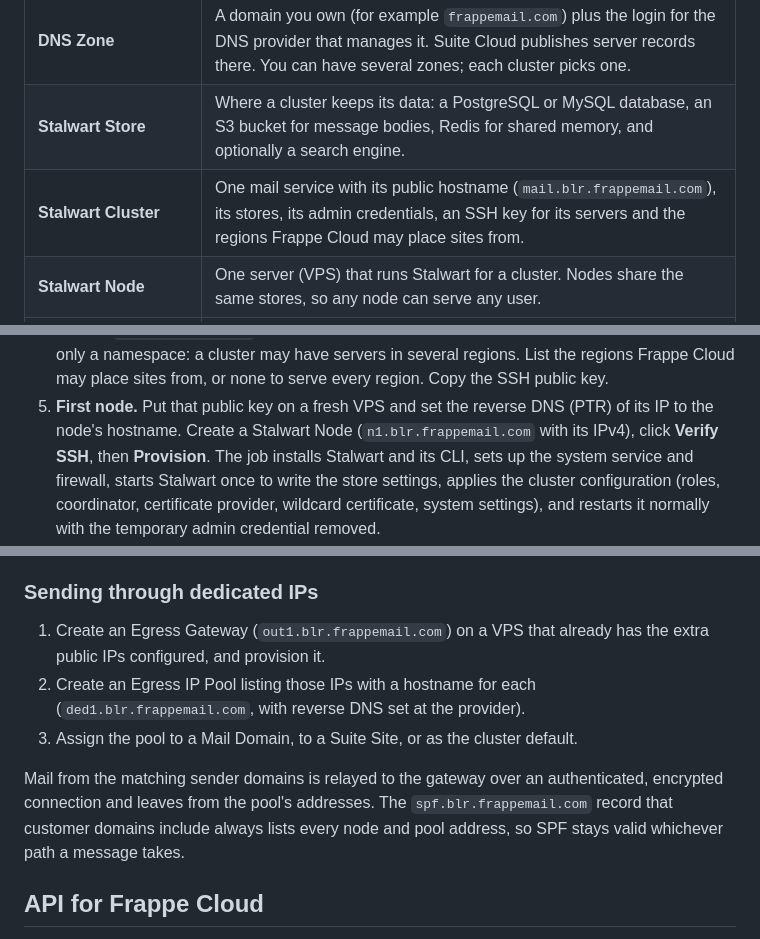
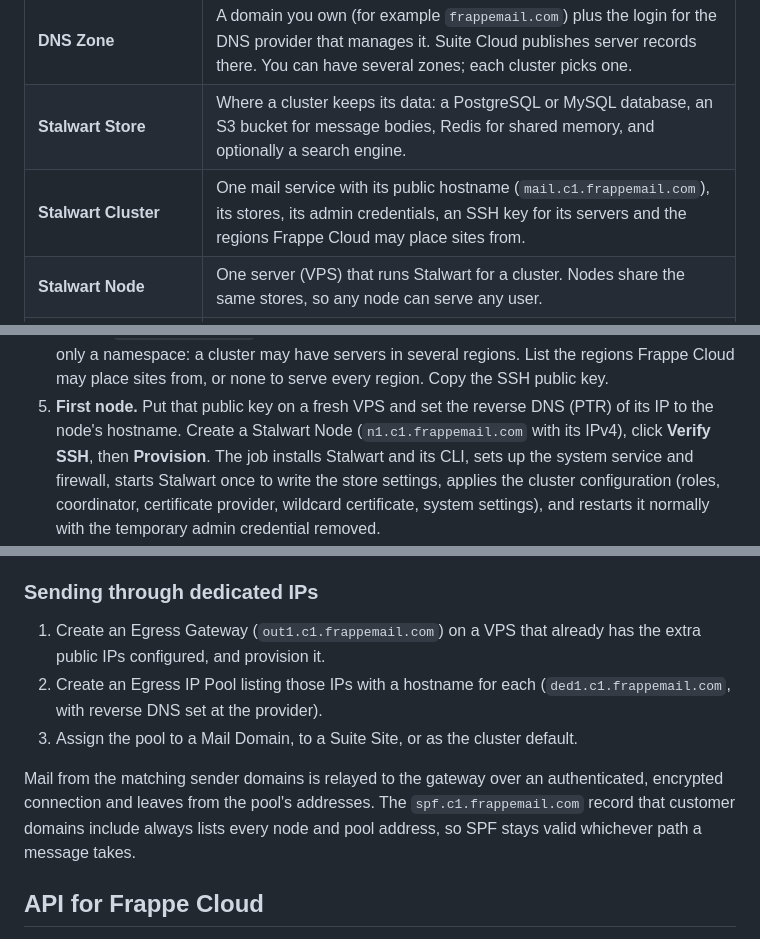
Before and after one commit to frappe/suite_cloud, a Markdown page: README.md, 3 parts joined by grey strips. GitHub-like rendering.

Commit message:
docs: hostnames in the README follow the cluster label, mail.c1.frappemail.com

```diff
--- a/README.md
+++ b/README.md
@@ -44,7 +44,7 @@ The site-facing API is split the same way: `suite_cloud.api.site` for what any p
 | --- | --- |
 | **DNS Zone** | A domain you own (for example `frappemail.com`) plus the login for the DNS provider that manages it. Suite Cloud publishes server records there. You can have several zones; each cluster picks one. |
 | **Stalwart Store** | Where a cluster keeps its data: a PostgreSQL or MySQL database, an S3 bucket for message bodies, Redis for shared memory, and optionally a search engine. |
-| **Stalwart Cluster** | One mail service with its public hostname (`mail.blr.frappemail.com`), its stores, its admin credentials, an SSH key for its servers and the regions Frappe Cloud may place sites from. |
+| **Stalwart Cluster** | One mail service with its public hostname (`mail.c1.frappemail.com`), its stores, its admin credentials, an SSH key for its servers and the regions Frappe Cloud may place sites from. |
 | **Stalwart Node** | One server (VPS) that runs Stalwart for a cluster. Nodes share the same stores, so any node can serve any user. |
 | **Egress Gateway** and **Egress IP Pool** | Optional extra servers used only for sending. A pool is a set of IP addresses; a domain, a site or a whole cluster can be told to send through it. |
 | **DNS Record** | One record Suite Cloud keeps in a zone (a node's address, the cluster's round-robin entry, the SPF list, and so on). Records are created and removed together with the thing that needs them. |
@@ -86,7 +86,7 @@ Installing creates three roles and one user:
    label is only a namespace: a cluster may have servers in several regions. List the regions
    Frappe Cloud may place sites from, or none to serve every region. Copy the SSH public key.
 5. **First node.** Put that public key on a fresh VPS and set the reverse DNS (PTR) of its IP to the
-   node's hostname. Create a Stalwart Node (`n1.blr.frappemail.com` with its IPv4), click
+   node's hostname. Create a Stalwart Node (`n1.c1.frappemail.com` with its IPv4), click
    **Verify SSH**, then **Provision**. The job installs Stalwart and its CLI, sets up the system
    service and firewall, starts Stalwart once to write the store settings, applies the cluster
    configuration (roles, coordinator, certificate provider, wildcard certificate, system settings),
@@ -104,14 +104,14 @@ again, and **Check Drift** reports what differs from it without changing anythin
 
 ### Sending through dedicated IPs
 
-1. Create an Egress Gateway (`out1.blr.frappemail.com`) on a VPS that already has the extra public
+1. Create an Egress Gateway (`out1.c1.frappemail.com`) on a VPS that already has the extra public
    IPs configured, and provision it.
-2. Create an Egress IP Pool listing those IPs with a hostname for each (`ded1.blr.frappemail.com`,
+2. Create an Egress IP Pool listing those IPs with a hostname for each (`ded1.c1.frappemail.com`,
    with reverse DNS set at the provider).
 3. Assign the pool to a Mail Domain, to a Suite Site, or as the cluster default.
 
 Mail from the matching sender domains is relayed to the gateway over an authenticated, encrypted
-connection and leaves from the pool's addresses. The `spf.blr.frappemail.com` record that customer
+connection and leaves from the pool's addresses. The `spf.c1.frappemail.com` record that customer
 domains include always lists every node and pool address, so SPF stays valid whichever path a
 message takes.
 
```
